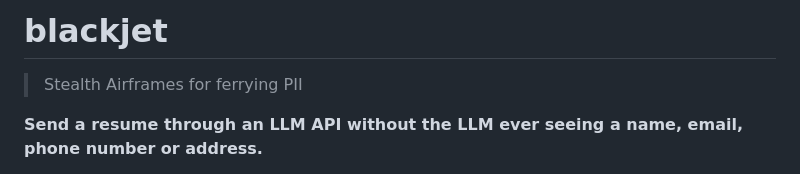
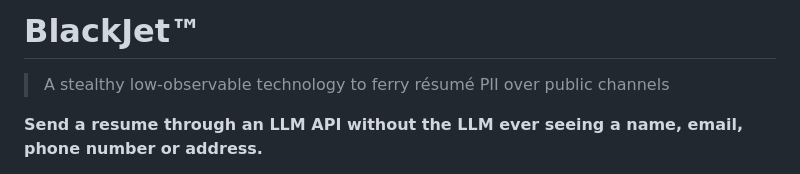
Before and after one commit to 2KSTech/blackjet, a Markdown page: README.md, the part around one of its changes. Rendered like a GitHub page.

Commit message:
readme tweaks

```diff
--- a/README.md
+++ b/README.md
@@ -1,6 +1,6 @@
-# blackjet
+# BlackJet™
 
-> Stealth Airframes for ferrying PII
+> A stealthy low-observable technology to ferry résumé PII over public channels
 
 **Send a resume through an LLM API without the LLM ever seeing a name, email,
 phone number or address.**
```
Also changed, not shown: other parts of README.md (+1 -1 lines).
